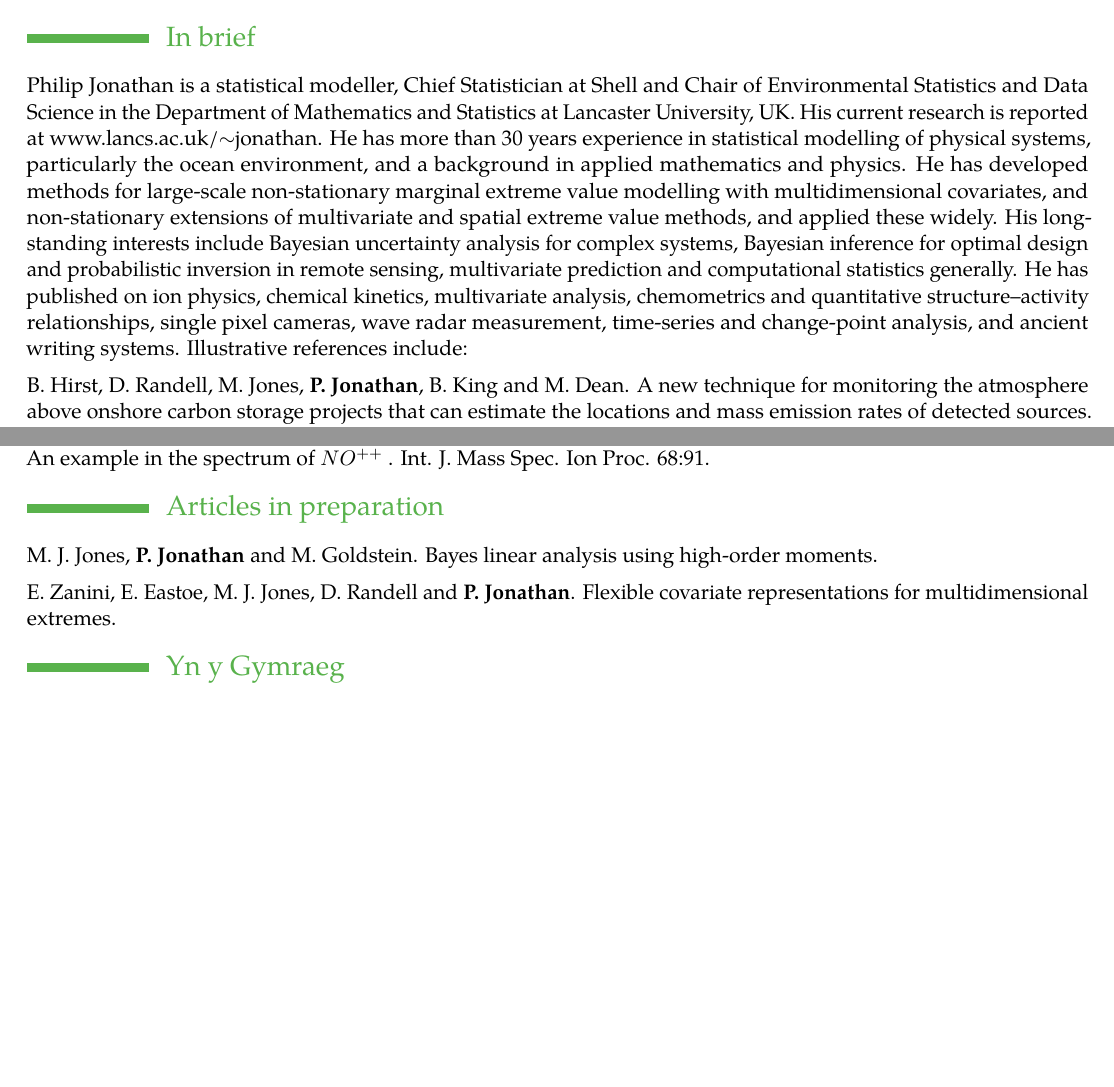
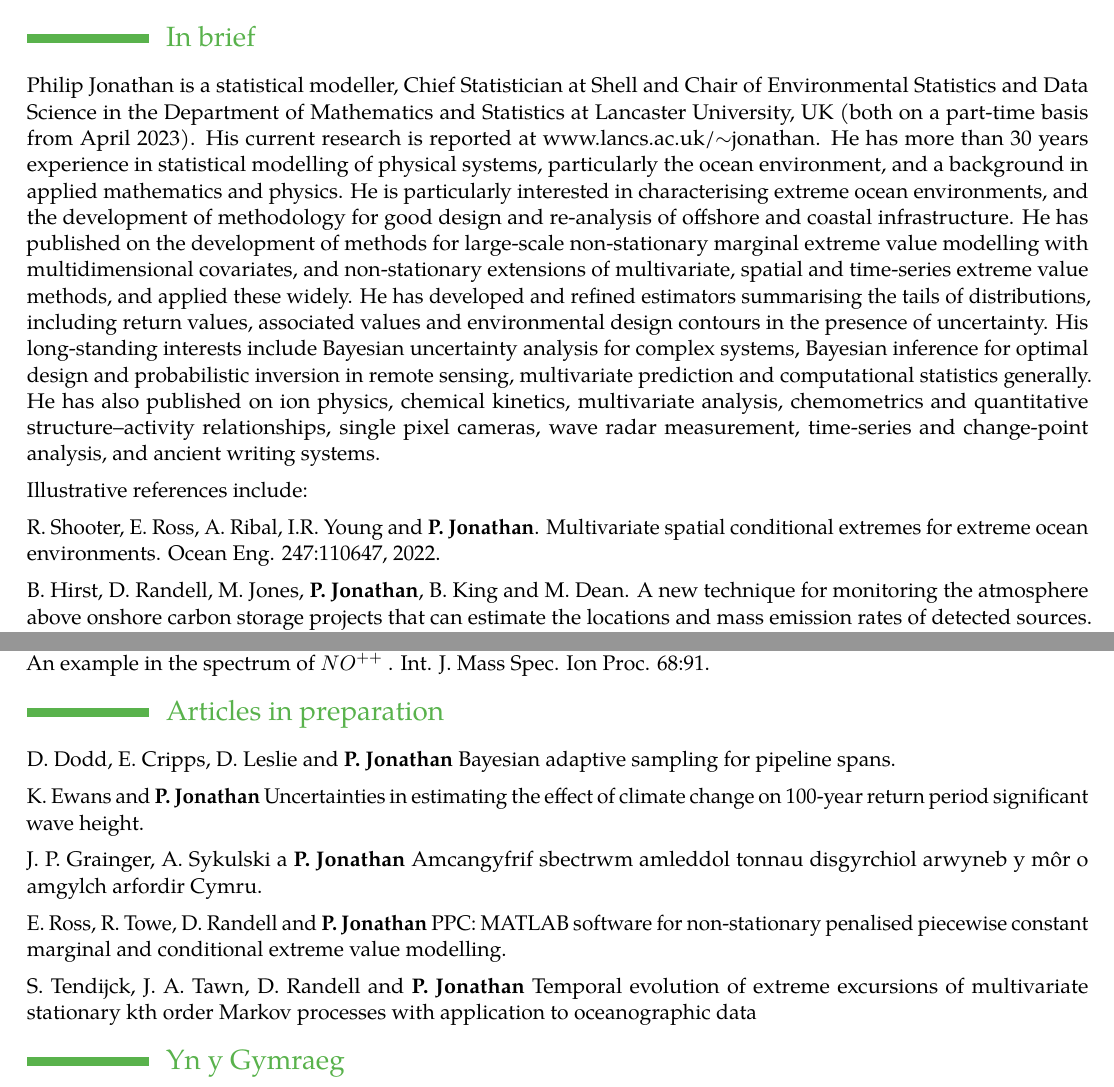
Before and after one commit to ygraigarw/ygraigarw.github.io, a LaTeX CV (CurriculumVitae/PhilipJonathanCV.tex): two parts of pages 1 and 9 of 9, joined at a grey line, cut so that both start at the same text, the shorter picture padded with empty space. The pictures show the PDF file CurriculumVitae/PhJCV.pdf that the author committed with the source.

```diff
--- a/CurriculumVitae/PhilipJonathanCV.tex
+++ b/CurriculumVitae/PhilipJonathanCV.tex
@@ -34,9 +34,13 @@
 
 \setlength{\parskip}{0.5em}
 
-Philip Jonathan is a statistical modeller, Chief Statistician at Shell and Chair of Environmental Statistics and Data Science in the Department of Mathematics and Statistics at Lancaster University, UK. His current research is reported at www.lancs.ac.uk/$\sim$jonathan. He has more than 30 years experience in statistical modelling of physical systems, particularly the ocean environment, and a background in applied mathematics and physics. He has developed methods for large-scale non-stationary marginal extreme value modelling with multidimensional covariates, and non-stationary extensions of multivariate and spatial extreme value methods, and applied these widely. His long-standing interests include Bayesian uncertainty analysis for complex systems, Bayesian inference for optimal design and probabilistic inversion in remote sensing, multivariate prediction and computational statistics generally. He has published on ion physics, chemical kinetics, multivariate analysis, chemometrics and quantitative structure--activity relationships, single pixel cameras, wave radar measurement, time-series and change-point analysis, and ancient writing systems. Illustrative references include:
+Philip Jonathan is a statistical modeller, Chief Statistician at Shell and Chair of Environmental Statistics and Data Science in the Department of Mathematics and Statistics at Lancaster University, UK (both on a part-time basis from April 2023). His current research is reported at www.lancs.ac.uk/$\sim$jonathan. He has more than 30 years experience in statistical modelling of physical systems, particularly the ocean environment, and a background in applied mathematics and physics. He is particularly interested in characterising extreme ocean environments, and the development of methodology for good design and re-analysis of offshore and coastal infrastructure. He has published on the development of methods for large-scale non-stationary marginal extreme value modelling with multidimensional covariates, and non-stationary extensions of multivariate, spatial and time-series extreme value methods, and applied these widely. He has developed and refined estimators summarising the tails of distributions, including return values, associated values and environmental design contours in the presence of uncertainty. His long-standing interests include Bayesian uncertainty analysis for complex systems, Bayesian inference for optimal design and probabilistic inversion in remote sensing, multivariate prediction and computational statistics generally. He has also published on ion physics, chemical kinetics, multivariate analysis, chemometrics and quantitative structure--activity relationships, single pixel cameras, wave radar measurement, time-series and change-point analysis, and ancient writing systems.
+
+Illustrative references include:
 
 \setlength{\parskip}{0.5em}
+
+R. Shooter, E. Ross, A. Ribal, I.R. Young and \textbf{P. Jonathan}. Multivariate spatial conditional extremes for extreme ocean environments. Ocean Eng. 247:110647, 2022.
 
 B. Hirst, D. Randell, M. Jones, \textbf{P. Jonathan}, B. King and M. Dean. A new technique for monitoring the atmosphere above onshore carbon storage projects that can estimate the locations and mass emission rates of detected sources.  Energy Procedia 114:3716--3728, 2017.
 
@@ -403,9 +409,15 @@
 
 \setlength{\parskip}{0.5em}
 
-M. J. Jones, \textbf{P. Jonathan} and M. Goldstein. Bayes linear analysis using high-order moments.
+D. Dodd, E. Cripps, D. Leslie and \textbf{P. Jonathan} Bayesian adaptive sampling for pipeline spans.
 
-E. Zanini, E. Eastoe, M. J. Jones, D. Randell and \textbf{P. Jonathan}. Flexible covariate representations for multidimensional extremes.
+K. Ewans and \textbf{P. Jonathan} Uncertainties in estimating the effect of climate change on 100-year return period significant wave height.
+
+J. P. Grainger, A. Sykulski a \textbf{P. Jonathan} Amcangyfrif sbectrwm amleddol tonnau disgyrchiol arwyneb y m\^or o amgylch arfordir Cymru.
+
+E. Ross, R. Towe, D. Randell and \textbf{P. Jonathan} PPC: MATLAB software for non-stationary penalised piecewise constant marginal and conditional extreme value modelling.
+
+S. Tendijck, J. A. Tawn, D. Randell and \textbf{P. Jonathan} Temporal evolution of extreme excursions of multivariate stationary kth order Markov processes with application to oceanographic data
 
 \setlength{\parskip}{0em}
 
```
Also changed, not shown: CurriculumVitae/PhJCV.pdf, PhJCV.pdf, TowEA22_AssValCndExt.pdf, CurriculumVitae/PhilipJonathanCV.tex (16 more changed lines), 3 other files.
